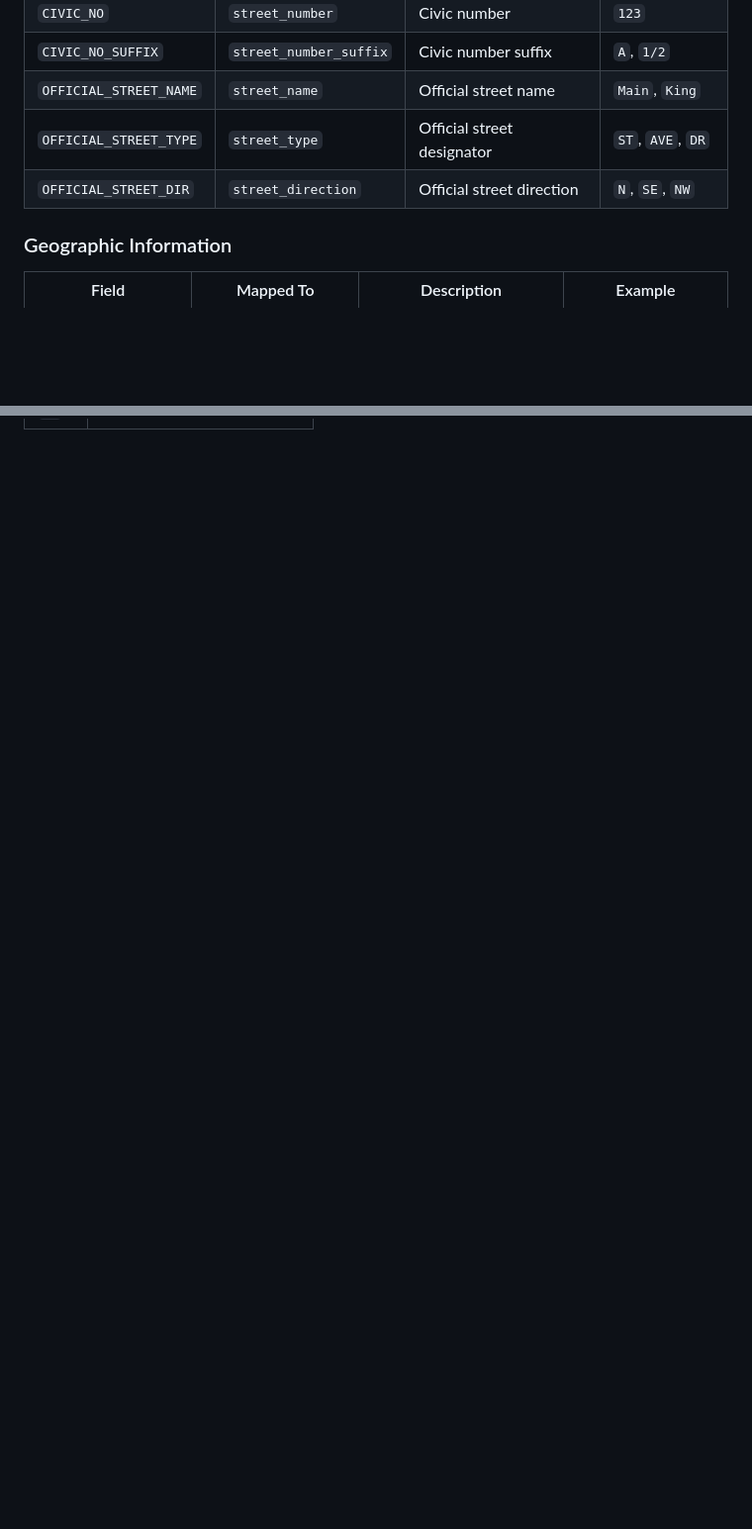
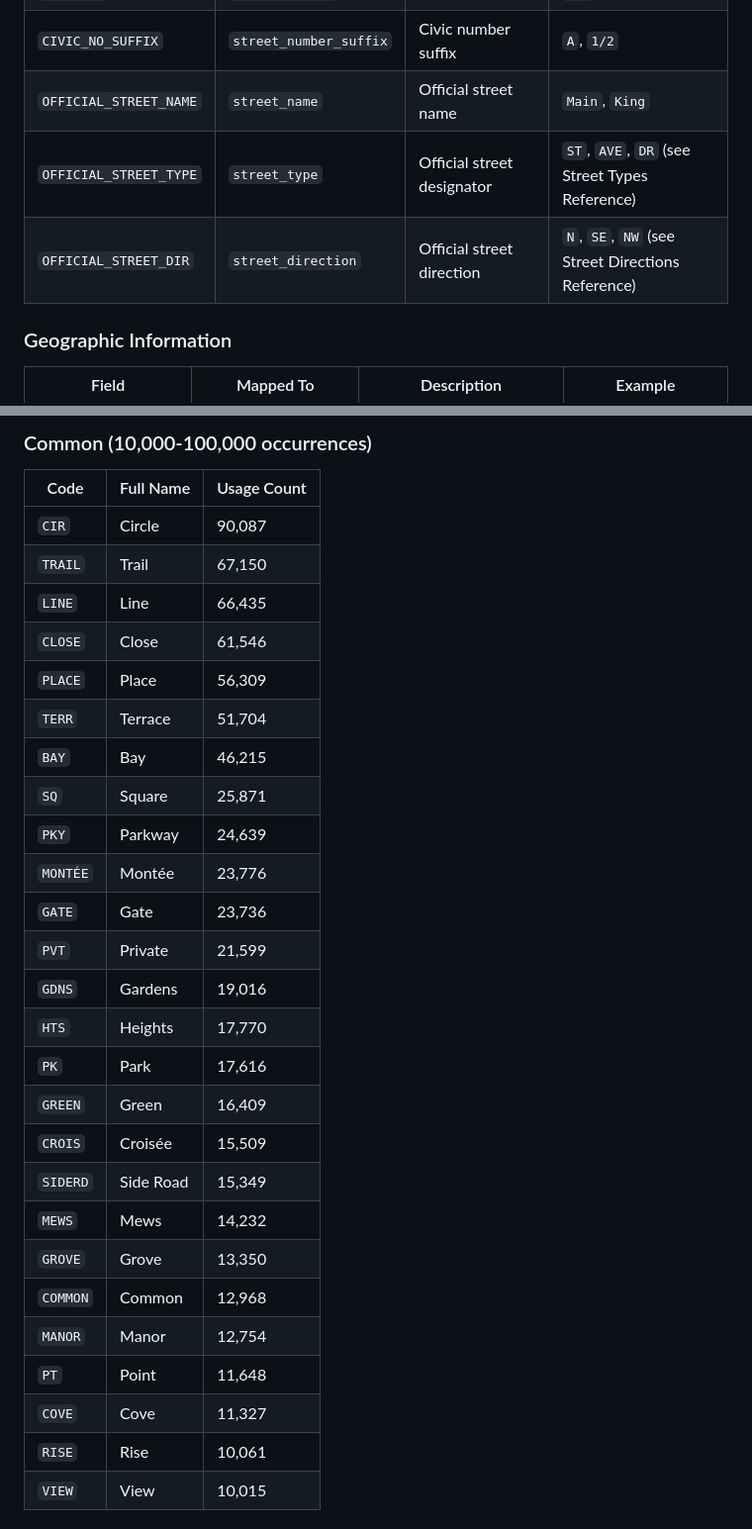
Before and after one commit to Jmikelittle/nar_database, a Markdown page: docs/data_dictionary.md, 2 parts joined by grey strips. Shown: that part at 99% size. Rendered like a GitHub page; blank space fills up the shorter version.

Commit message:
updates to the data dictionary to have street directions

```diff
--- a/docs/data_dictionary.md
+++ b/docs/data_dictionary.md
@@ -23,8 +23,8 @@ This data dictionary describes the fields available in the National Address Regi
 | `CIVIC_NO` | `street_number` | Civic number | `123` |
 | `CIVIC_NO_SUFFIX` | `street_number_suffix` | Civic number suffix | `A`, `1/2` |
 | `OFFICIAL_STREET_NAME` | `street_name` | Official street name | `Main`, `King` |
-| `OFFICIAL_STREET_TYPE` | `street_type` | Official street designator | `ST`, `AVE`, `DR` |
-| `OFFICIAL_STREET_DIR` | `street_direction` | Official street direction | `N`, `SE`, `NW` |
+| `OFFICIAL_STREET_TYPE` | `street_type` | Official street designator | `ST`, `AVE`, `DR` (see Street Types Reference) |
+| `OFFICIAL_STREET_DIR` | `street_direction` | Official street direction | `N`, `SE`, `NW` (see Street Directions Reference) |
 
 ### Geographic Information
 | Field | Mapped To | Description | Example |
@@ -99,0 +124,30 @@ This data dictionary describes the fields available in the National Address Regi
+### Common (10,000-100,000 occurrences)
+| Code | Full Name | Usage Count |
+|------|-----------|-------------|
+| `CIR` | Circle | 90,087 |
+| `TRAIL` | Trail | 67,150 |
+| `LINE` | Line | 66,435 |
+| `CLOSE` | Close | 61,546 |
+| `PLACE` | Place | 56,309 |
+| `TERR` | Terrace | 51,704 |
+| `BAY` | Bay | 46,215 |
+| `SQ` | Square | 25,871 |
+| `PKY` | Parkway | 24,639 |
+| `MONTÉE` | Montée | 23,776 |
+| `GATE` | Gate | 23,736 |
+| `PVT` | Private | 21,599 |
+| `GDNS` | Gardens | 19,016 |
+| `HTS` | Heights | 17,770 |
+| `PK` | Park | 17,616 |
+| `GREEN` | Green | 16,409 |
+| `CROIS` | Croisée | 15,509 |
+| `SIDERD` | Side Road | 15,349 |
+| `MEWS` | Mews | 14,232 |
+| `GROVE` | Grove | 13,350 |
+| `COMMON` | Common | 12,968 |
+| `MANOR` | Manor | 12,754 |
+| `PT` | Point | 11,648 |
+| `COVE` | Cove | 11,327 |
+| `RISE` | Rise | 10,061 |
+| `VIEW` | View | 10,015 |
+
```
Also changed, not shown: other parts of docs/data_dictionary.md (+92 -0 lines).
